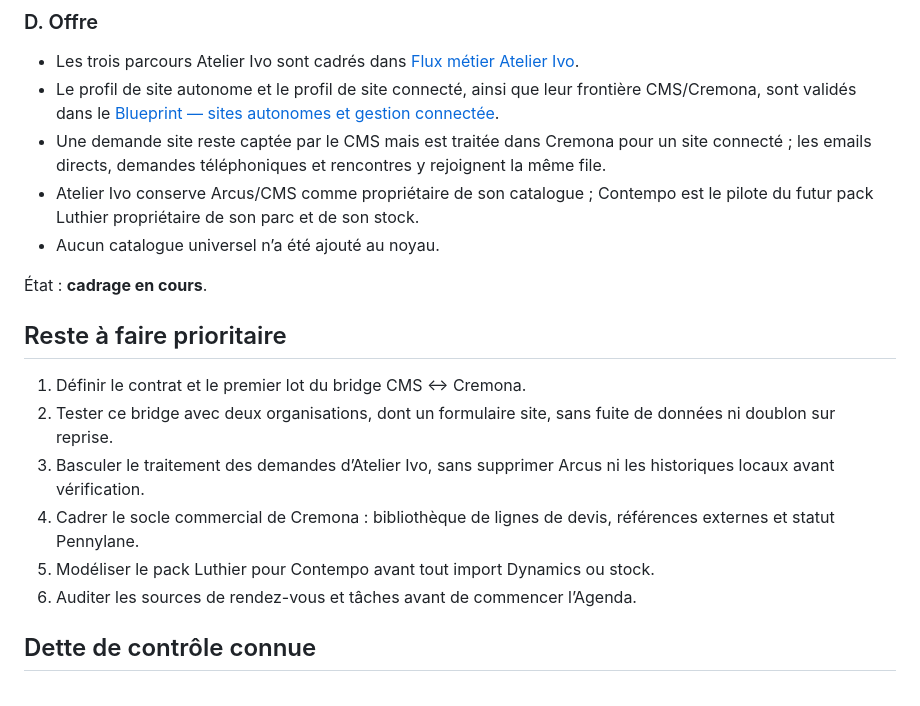
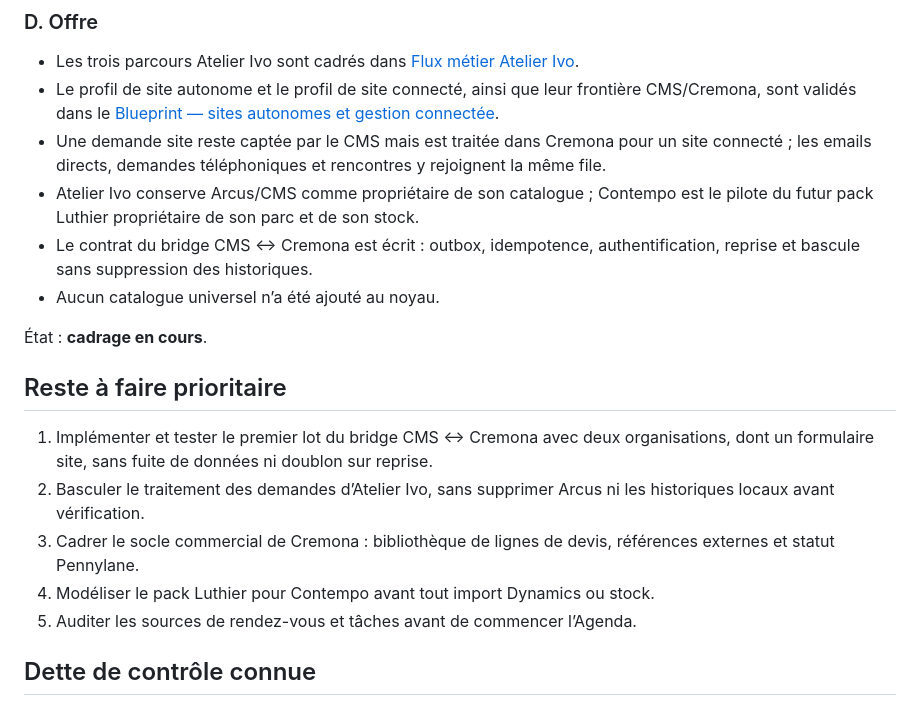
Before and after one commit to lamusiquedemars/cremona, a Markdown page: docs/avancement-plan-directeur.md, the part around the change. Rendered like a GitHub page.

Commit message:
docs: specify CMS management bridge

```diff
--- a/docs/avancement-plan-directeur.md
+++ b/docs/avancement-plan-directeur.md
@@ -42,21 +42,23 @@
   y rejoignent la même file.
 - Atelier Ivo conserve Arcus/CMS comme propriétaire de son catalogue ; Contempo
   est le pilote du futur pack Luthier propriétaire de son parc et de son stock.
+- Le contrat du bridge CMS ↔ Cremona est écrit : outbox, idempotence,
+  authentification, reprise et bascule sans suppression des historiques.
 - Aucun catalogue universel n’a été ajouté au noyau.
 
 État : **cadrage en cours**.
 
 ## Reste à faire prioritaire
 
-1. Définir le contrat et le premier lot du bridge CMS ↔ Cremona.
-2. Tester ce bridge avec deux organisations, dont un formulaire site, sans fuite
+1. Implémenter et tester le premier lot du bridge CMS ↔ Cremona avec deux
+   organisations, dont un formulaire site, sans fuite
    de données ni doublon sur reprise.
-3. Basculer le traitement des demandes d’Atelier Ivo, sans supprimer Arcus ni
+2. Basculer le traitement des demandes d’Atelier Ivo, sans supprimer Arcus ni
    les historiques locaux avant vérification.
-4. Cadrer le socle commercial de Cremona : bibliothèque de lignes de devis,
+3. Cadrer le socle commercial de Cremona : bibliothèque de lignes de devis,
    références externes et statut Pennylane.
-5. Modéliser le pack Luthier pour Contempo avant tout import Dynamics ou stock.
-6. Auditer les sources de rendez-vous et tâches avant de commencer l’Agenda.
+4. Modéliser le pack Luthier pour Contempo avant tout import Dynamics ou stock.
+5. Auditer les sources de rendez-vous et tâches avant de commencer l’Agenda.
 
 ## Dette de contrôle connue
 
```
Also changed, not shown: docs/blueprint-sites-connectes.md (+2 -1 lines), docs/contrat-bridge-cms-cremona.md (added, +175 -0 lines).
